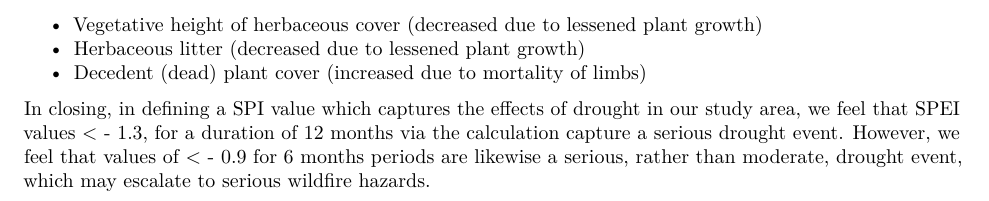
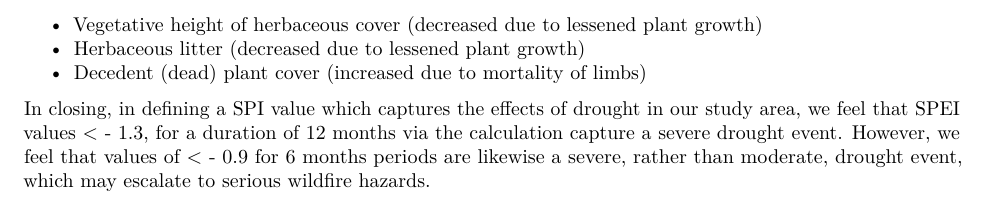
Before and after one commit to sagesteppe/UFO_drought, an R Markdown document (scripts/analysis.Rmd): part of page 7 of 8, cut so that both start at the same text. Rendered offline with R 4.5, knitr and Pandoc, then LaTeX, with nearby package versions; some code elsewhere in the file could not run offline.

Commit message:
now incorporated jeds in line edits

```diff
--- a/scripts/analysis.Rmd
+++ b/scripts/analysis.Rmd
@@ -780,7 +780,7 @@ The area around, and which constitutes, the UFO has been in drought since the in
 - Herbaceous litter (decreased due to lessened plant growth)
 - Decedent (dead) plant cover (increased due to mortality of limbs)
 
-In closing, in defining a SPI value which captures the effects of drought in our study area, we feel that SPEI values < - 1.3, for a duration of 12 months via the calculation capture a serious drought event. However, we feel that values of < - 0.9 for 6 months periods are likewise a serious, rather than moderate, drought event, which may escalate to serious wildfire hazards.
+In closing, in defining a SPI value which captures the effects of drought in our study area, we feel that SPEI values < - 1.3, for a duration of 12 months via the calculation capture a severe drought event. However, we feel that values of < - 0.9 for 6 months periods are likewise a severe, rather than moderate, drought event, which may escalate to serious wildfire hazards.
 
 \newpage
 
```
